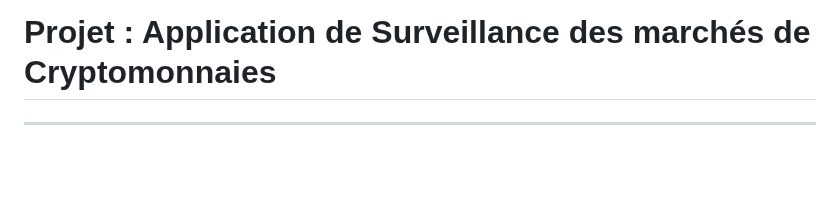
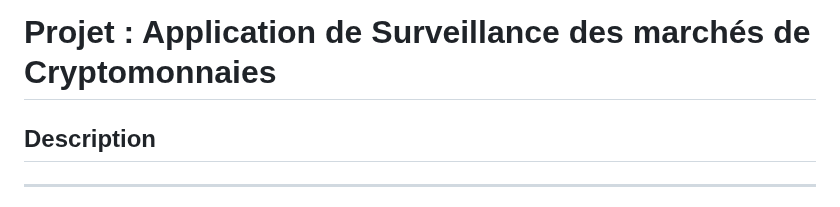
Before and after one commit to Gregoire-Pierrot/AMS-Projet-GLA, a Markdown page: README.md, the part around the change. GitHub-like rendering; blank space fills up the shorter version.

Commit message:
Update README.md (add ##Description)

```diff
--- a/README.md
+++ b/README.md
@@ -1,4 +1,6 @@
 # Projet : Application de Surveillance des marchés de Cryptomonnaies
+
+## Description
 
 ---
 
```
